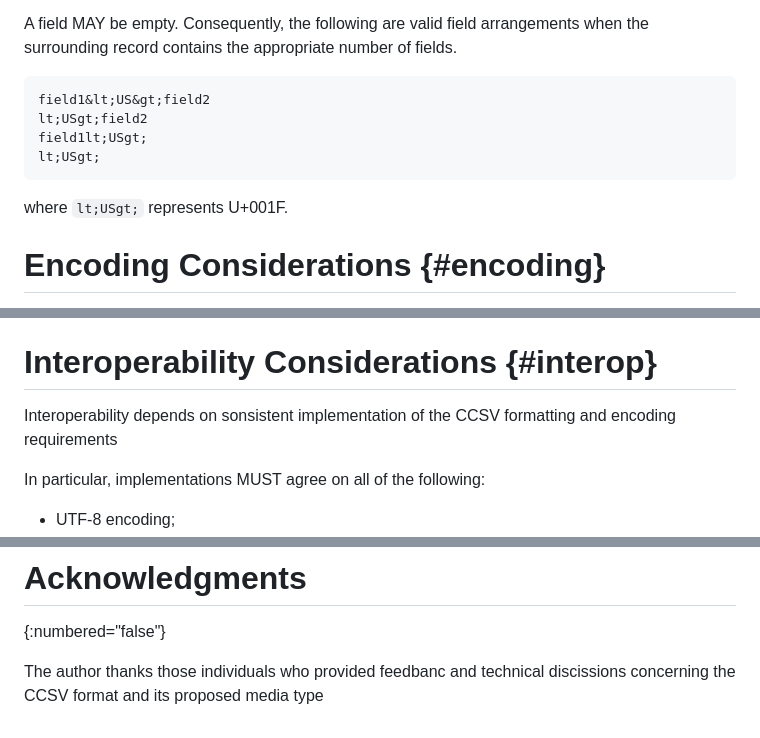
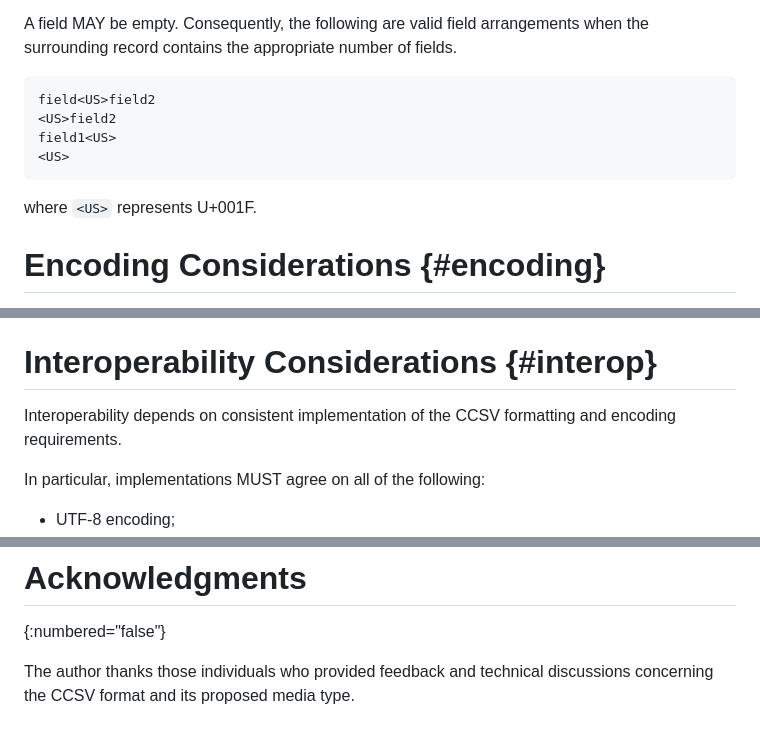
Before and after one commit to oldgrognard/ccsv-draft, a Markdown page: draft-rankin-ccsv.md, 3 parts joined by grey strips. GitHub-like rendering.

```diff
--- a/draft-rankin-ccsv.md
+++ b/draft-rankin-ccsv.md
@@ -160,12 +159,12 @@ The UTF-8 grammar above is provided for implementation convenience. The authorit
 A field MAY be empty. Consequently, the following are valid field arrangements when the surrounding
 record contains the appropriate number of fields.
 
-    field1&lt;US&gt;field2
-    lt;USgt;field2
-    field1lt;USgt;
-    lt;USgt;
+    field<US>field2
+    <US>field2
+    field1<US>
+    <US>
 
-where ``lt;USgt;`` represents U+001F.
+where ``<US>`` represents U+001F.
 
 # Encoding Considerations {#encoding}
 
@@ -235,8 +234,8 @@ data.
 
 # Interoperability Considerations {#interop}
 
-Interoperability depends on sonsistent implementation of the CCSV
-formatting and encoding requirements
+Interoperability depends on consistent implementation of the CCSV
+formatting and encoding requirements.
 
 In particular, implementations MUST agree on all of the following:
 
@@ -384,6 +373,6 @@ record separator.
 # Acknowledgments
 {:numbered="false"}
 
-The author thanks those individuals who provided feedbanc and
-technical discissions concerning the CCSV format and its proposed
-media type
+The author thanks those individuals who provided feedback and
+technical discussions concerning the CCSV format and its proposed
+media type.
```
Also changed, not shown: other parts of draft-rankin-ccsv.md (+28 -39 lines).
